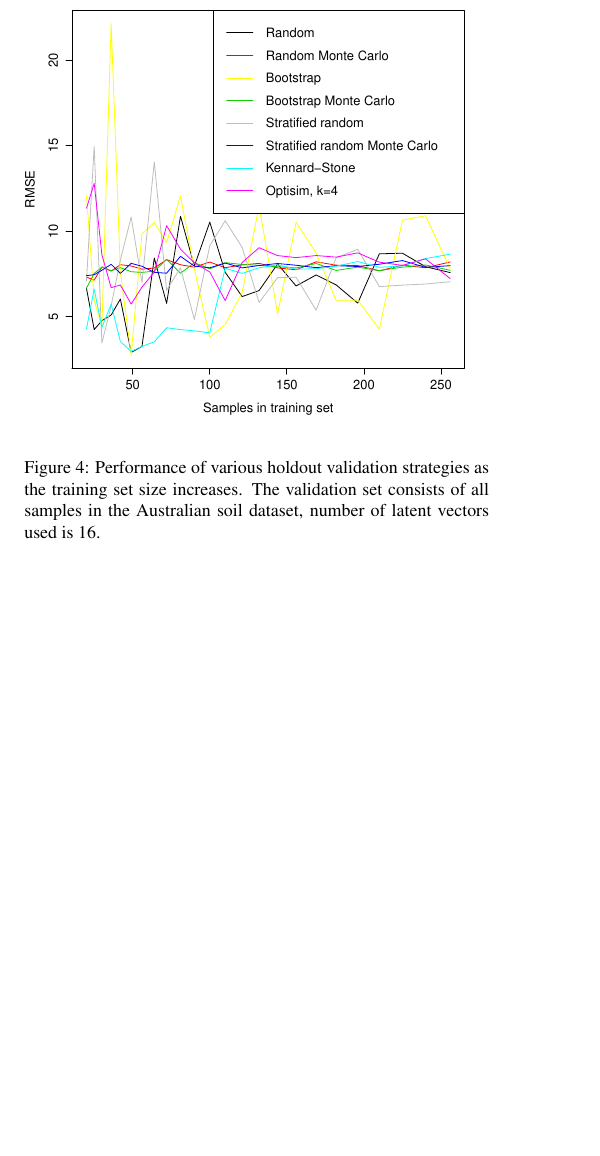
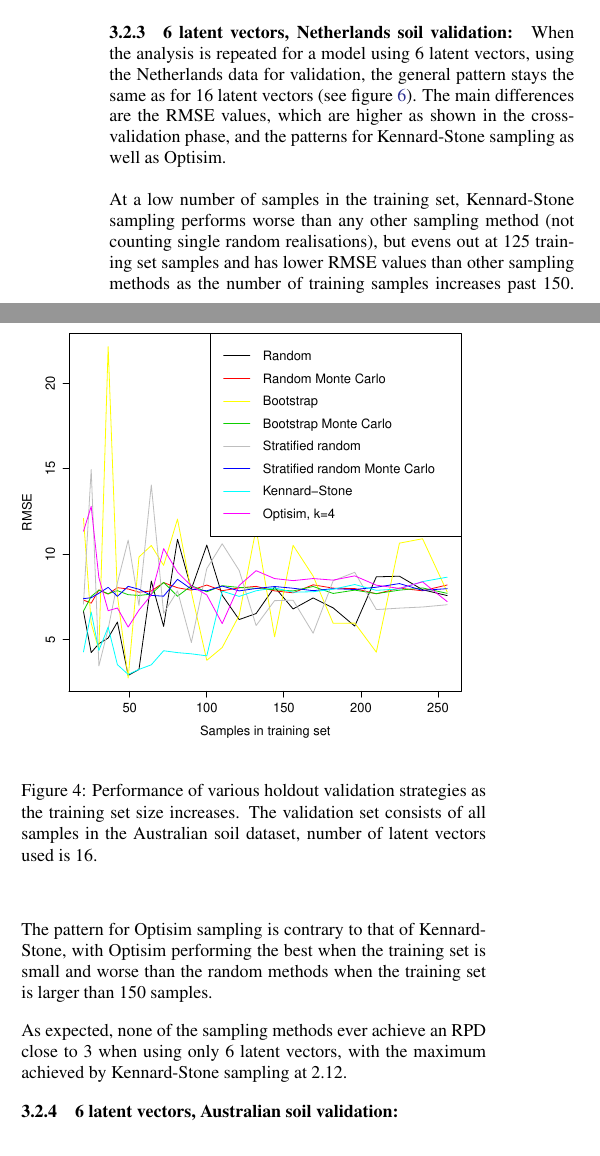
Before and after one commit to GreatEmerald/AEO-validation-paper, a LaTeX document (paper/AEO-paper.tex): part of one column of page 3 of 4 before the commit and two parts of the columns of page 3 of 5 after it, the two joined at a grey line, cut at the place of the change, the shorter picture padded with empty space. Compiled offline with pdfLaTeX.

Commit message:
Explanation for Netherlands validation at 6 components

```diff
--- a/paper/AEO-paper.tex
+++ b/paper/AEO-paper.tex
@@ -143,3 +145,13 @@ RPD values never exceeded 0.4 even when the single runs of random sampling metho
 \begin{center}
     \caption{Performance of various holdout validation strategies as the training set size increases. The validation set consists of all samples in the Australian soil dataset, number of latent vectors used is 16.}
     \label{fig:rmse-au-16}
+\end{center}
+\end{figure}
+
+\subsubsection{6 latent vectors, Netherlands soil validation:}\label{sec:NL6}
+
+When the analysis is repeated for a model using 6 latent vectors, using the Netherlands data for validation, the general pattern stays the same as for 16 latent vectors (see figure \ref{fig:rmse-nl-6}). The main differences are the RMSE values, which are higher as shown in the cross-validation phase, and the patterns for Kennard-Stone sampling as well as Optisim.
+
+At a low number of samples in the training set, Kennard-Stone sampling performs worse than any other sampling method (not counting single random realisations), but evens out at 125 training set samples and has lower RMSE values than other sampling methods as the number of training samples increases past 150. The pattern for Optisim sampling is contrary to that of Kennard-Stone, with Optisim performing the best when the training set is small and worse than the random methods when the training set is larger than 150 samples.
+
+As expected, none of the sampling methods ever achieve an RPD close to 3 when using only 6 latent vectors, with the maximum achieved by Kennard-Stone sampling at 2.12.
@@ -145,0 +165,3 @@ RPD values never exceeded 0.4 even when the single runs of random sampling metho
+\end{figure}
+
+\subsubsection{6 latent vectors, Australian soil validation:}\label{sec:AU6}
```
Also changed, not shown: paper/AEO-paper.tex (17 more changed lines).
